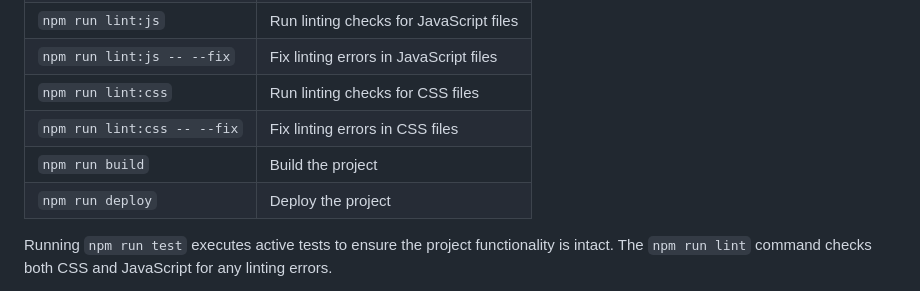
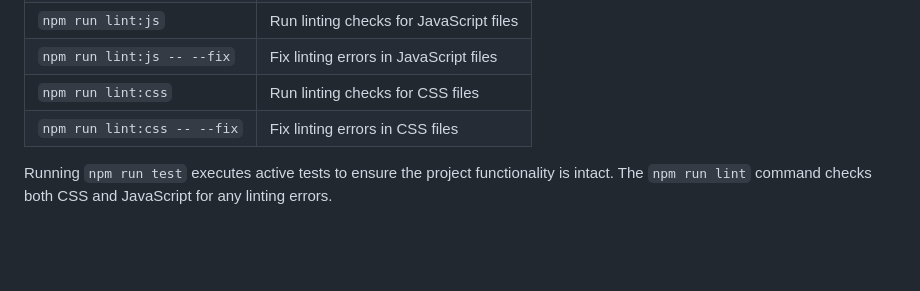
Before and after one commit to pricefx/pricefx-eds-prod, a Markdown page: README.md, the part around the change. GitHub-like rendering; blank space fills up the shorter version.

Commit message:
docs: Update README.md

```diff
--- a/README.md
+++ b/README.md
@@ -102,8 +102,7 @@ While working on the project, here are some of the top-level tasks that you migh
 | `npm run lint:js -- --fix` | Fix linting errors in JavaScript files              |
 | `npm run lint:css`         | Run linting checks for CSS files                    |
 | `npm run lint:css -- --fix`| Fix linting errors in CSS files                     |
-| `npm run build`            | Build the project                                   |
-| `npm run deploy`           | Deploy the project                                  |
+
 
 Running `npm run test` executes active tests to ensure the project functionality is intact. The `npm run lint` command checks both CSS and JavaScript for any linting errors.
 
```
